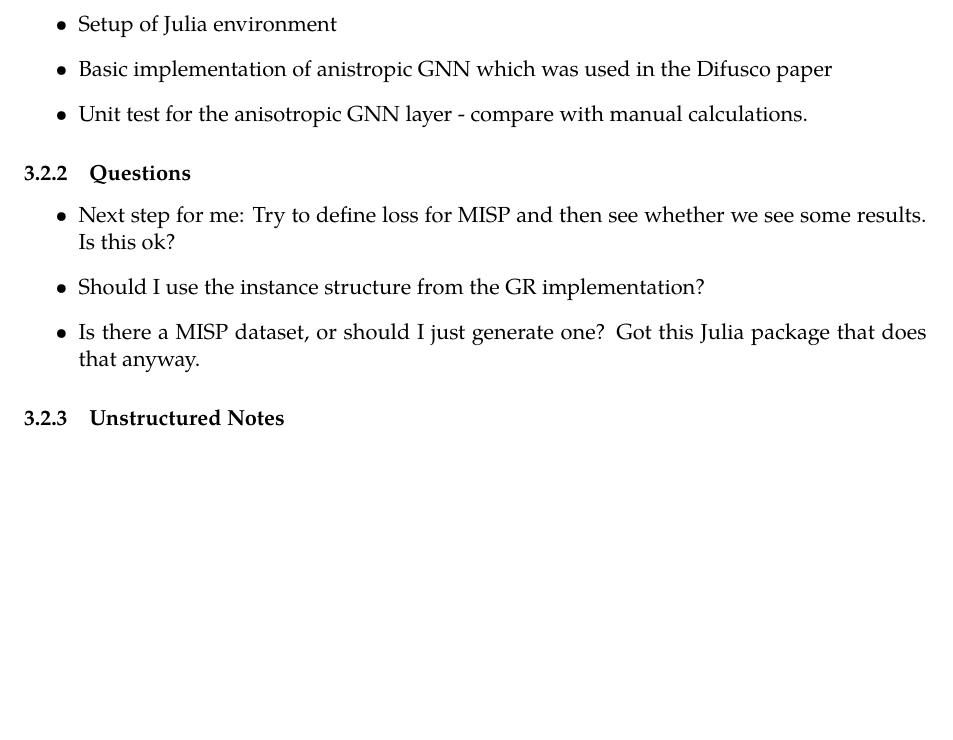
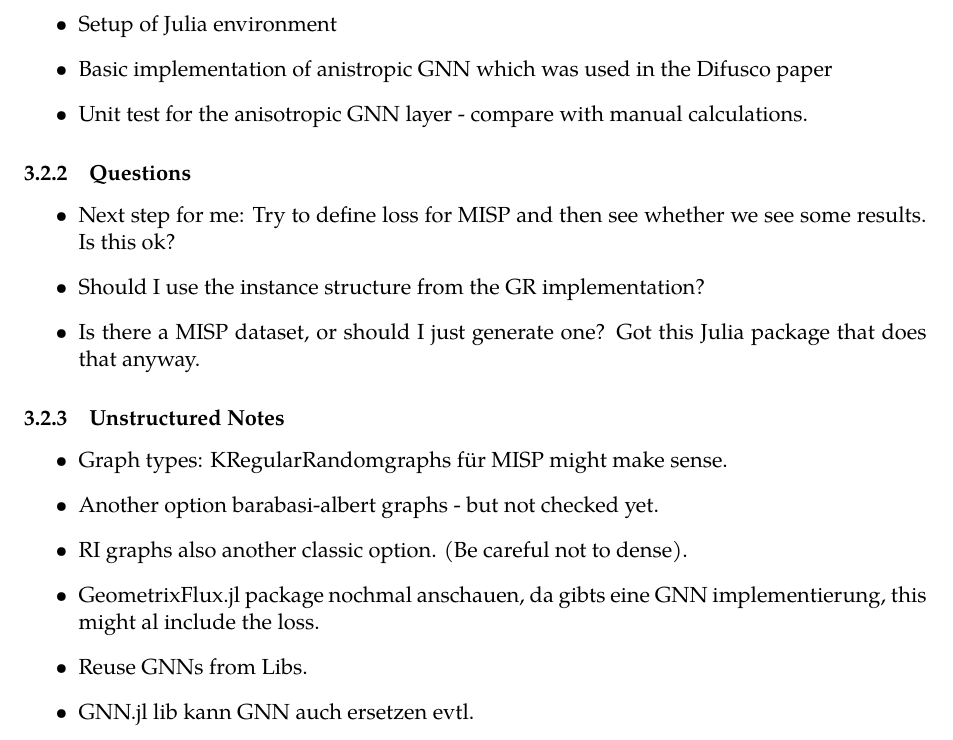
Before and after one commit to suessfeld/DiFoG, a LaTeX document (workspace/working-paper.tex, which reads workspace/content/meetings/13-02-26.tex): part of page 5 of 5, cut so that both start at the same text, the shorter picture padded with empty space. Compiled offline with pdfLaTeX.

```diff
--- a/workspace/content/meetings/13-02-26.tex
+++ b/workspace/content/meetings/13-02-26.tex
@@ -13,3 +13,11 @@
     \item Is there a MISP dataset, or should I just generate one? Got this Julia package that does that anyway.
 \end{itemize}
 \subsubsection{Unstructured Notes}
+\begin{itemize}
+    \item Graph types: KRegularRandomgraphs für MISP might make sense.
+    \item Another option barabasi-albert graphs - but not checked yet.
+    \item RI graphs also another classic option. (Be careful not to dense).
+    \item GeometrixFlux.jl package nochmal anschauen, da gibts eine GNN implementierung, this might al include the loss.
+    \item Reuse GNNs from Libs.
+    \item GNN.jl lib kann GNN auch ersetzen evtl.
+\end{itemize}
```
Also changed, not shown: Project.toml (+2 -0 lines), 6 other files.
